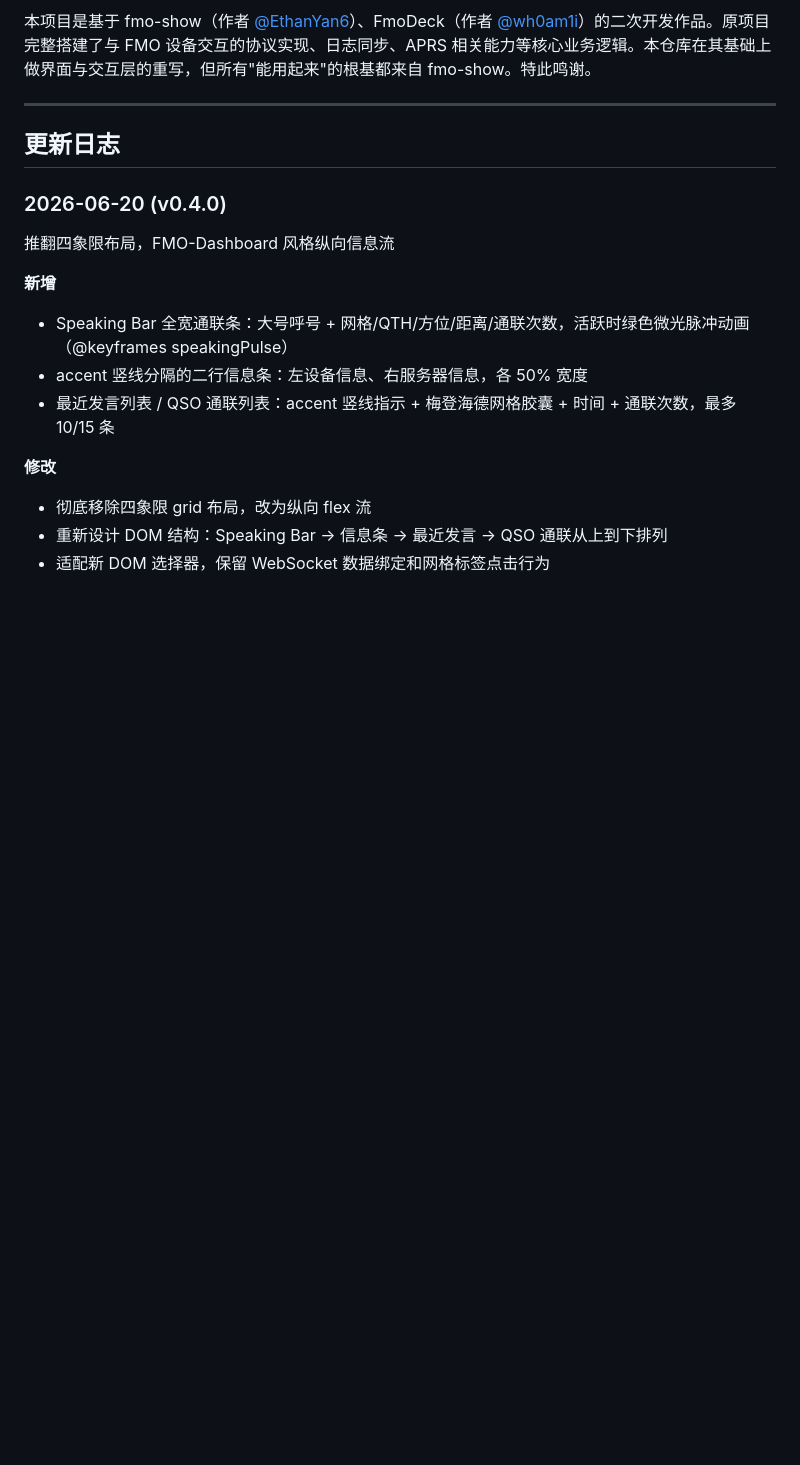
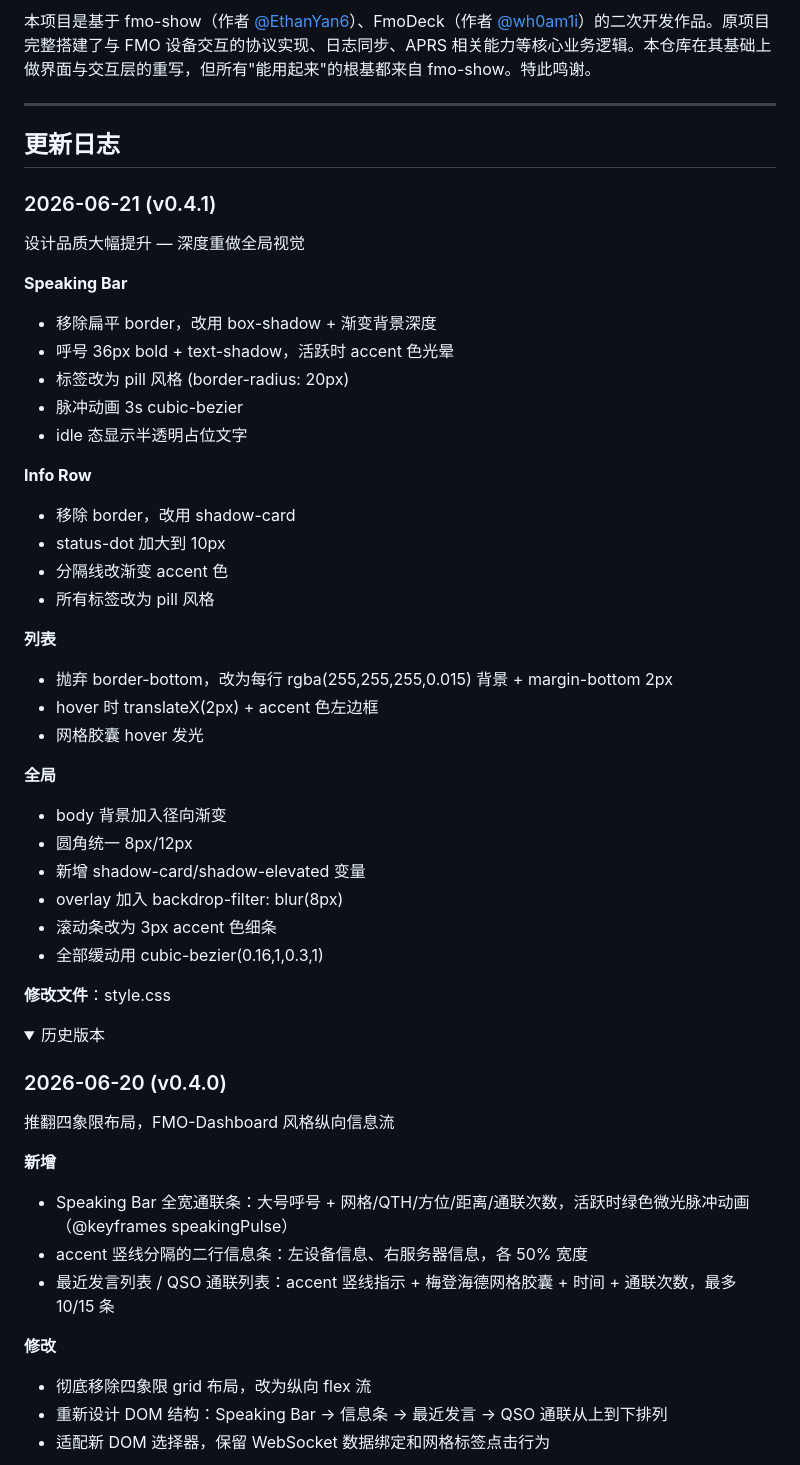
Before and after one commit to Inliang/fmo-secondary, a Markdown page: README.md, the part around the change. GitHub-like rendering; folded sections open; blank space fills up the shorter version.

Commit message:
docs: 更新README v0.4.1版本日志，折叠v0.4.0及更旧版本

```diff
--- a/README.md
+++ b/README.md
@@ -134,6 +134,41 @@ fmo-secondary/
 ---
 
 ## 更新日志
+
+### 2026-06-21 (v0.4.1)
+
+设计品质大幅提升 — 深度重做全局视觉
+
+**Speaking Bar**
+- 移除扁平 border，改用 box-shadow + 渐变背景深度
+- 呼号 36px bold + text-shadow，活跃时 accent 色光晕
+- 标签改为 pill 风格 (border-radius: 20px)
+- 脉冲动画 3s cubic-bezier
+- idle 态显示半透明占位文字
+
+**Info Row**
+- 移除 border，改用 shadow-card
+- status-dot 加大到 10px
+- 分隔线改渐变 accent 色
+- 所有标签改为 pill 风格
+
+**列表**
+- 抛弃 border-bottom，改为每行 rgba(255,255,255,0.015) 背景 + margin-bottom 2px
+- hover 时 translateX(2px) + accent 色左边框
+- 网格胶囊 hover 发光
+
+**全局**
+- body 背景加入径向渐变
+- 圆角统一 8px/12px
+- 新增 shadow-card/shadow-elevated 变量
+- overlay 加入 backdrop-filter: blur(8px)
+- 滚动条改为 3px accent 色细条
+- 全部缓动用 cubic-bezier(0.16,1,0.3,1)
+
+**修改文件**：style.css
+
+<details>
+<summary>历史版本</summary>
 
 ### 2026-06-20 (v0.4.0)
 
```
